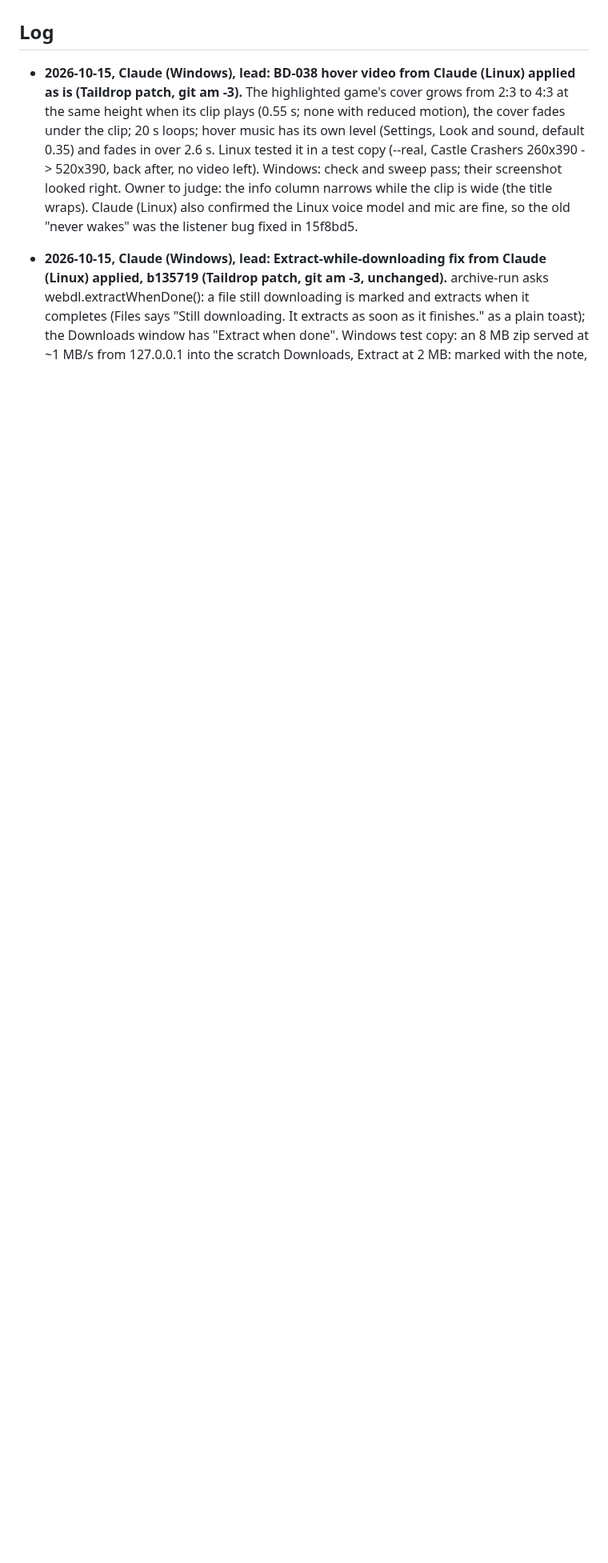
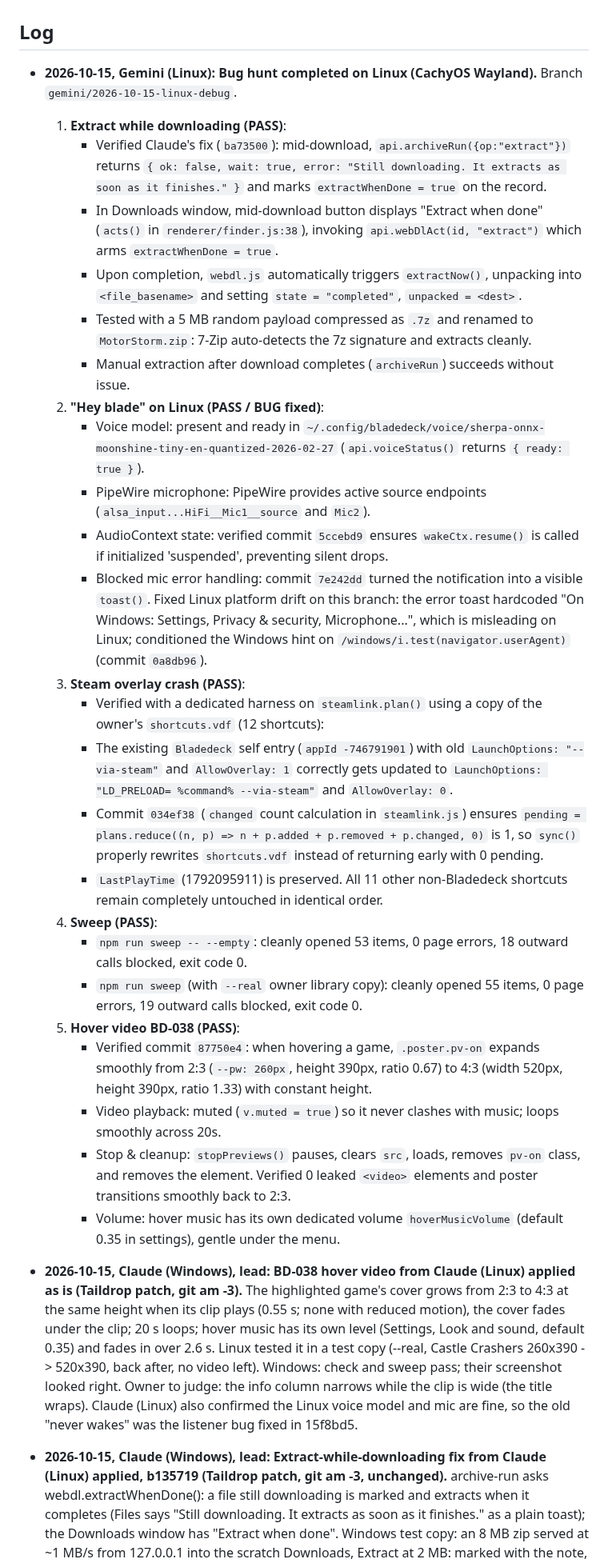
Before and after one commit to mangomalango/bladedeck, a Markdown page: HANDOFF.md, the part around one of its changes. Shown at 80% size. Rendered like a GitHub page; blank space fills up the shorter version.

Commit message:
HANDOFF: Linux bug hunt complete (all 5 items PASS, voice Linux toast fix)

```diff
--- a/HANDOFF.md
+++ b/HANDOFF.md
@@ -247,6 +247,31 @@ Task IDs and cards: see TEAM.md (next free ID: BD-043 (BD-011..BD-018 are in ROA
 
 ## Log
 
+- **2026-10-15, Gemini (Linux): Bug hunt completed on Linux (CachyOS Wayland).** Branch `gemini/2026-10-15-linux-debug`.
+  1. **Extract while downloading (PASS)**:
+     - Verified Claude's fix (`ba73500`): mid-download, `api.archiveRun({op:"extract"})` returns `{ ok: false, wait: true, error: "Still downloading. It extracts as soon as it finishes." }` and marks `extractWhenDone = true` on the record.
+     - In Downloads window, mid-download button displays "Extract when done" (`acts()` in `renderer/finder.js:38`), invoking `api.webDlAct(id, "extract")` which arms `extractWhenDone = true`.
+     - Upon completion, `webdl.js` automatically triggers `extractNow()`, unpacking into `<file_basename>` and setting `state = "completed"`, `unpacked = <dest>`.
+     - Tested with a 5 MB random payload compressed as `.7z` and renamed to `MotorStorm.zip`: 7-Zip auto-detects the 7z signature and extracts cleanly.
+     - Manual extraction after download completes (`archiveRun`) succeeds without issue.
+  2. **"Hey blade" on Linux (PASS / BUG fixed)**:
+     - Voice model: present and ready in `~/.config/bladedeck/voice/sherpa-onnx-moonshine-tiny-en-quantized-2026-02-27` (`api.voiceStatus()` returns `{ ready: true }`).
+     - PipeWire microphone: PipeWire provides active source endpoints (`alsa_input...HiFi__Mic1__source` and `Mic2`).
+     - AudioContext state: verified commit `5ccebd9` ensures `wakeCtx.resume()` is called if initialized 'suspended', preventing silent drops.
+     - Blocked mic error handling: commit `7e242dd` turned the notification into a visible `toast()`. Fixed Linux platform drift on this branch: the error toast hardcoded "On Windows: Settings, Privacy & security, Microphone...", which is misleading on Linux; conditioned the Windows hint on `/windows/i.test(navigator.userAgent)` (commit `0a8db96`).
+  3. **Steam overlay crash (PASS)**:
+     - Verified with a dedicated harness on `steamlink.plan()` using a copy of the owner's `shortcuts.vdf` (12 shortcuts):
+     - The existing `Bladedeck` self entry (`appId -746791901`) with old `LaunchOptions: "--via-steam"` and `AllowOverlay: 1` correctly gets updated to `LaunchOptions: "LD_PRELOAD= %command% --via-steam"` and `AllowOverlay: 0`.
+     - Commit `034ef38` (`changed` count calculation in `steamlink.js`) ensures `pending = plans.reduce((n, p) => n + p.added + p.removed + p.changed, 0)` is 1, so `sync()` properly rewrites `shortcuts.vdf` instead of returning early with 0 pending.
+     - `LastPlayTime` (1792095911) is preserved. All 11 other non-Bladedeck shortcuts remain completely untouched in identical order.
+  4. **Sweep (PASS)**:
+     - `npm run sweep -- --empty`: cleanly opened 53 items, 0 page errors, 18 outward calls blocked, exit code 0.
+     - `npm run sweep` (with `--real` owner library copy): cleanly opened 55 items, 0 page errors, 19 outward calls blocked, exit code 0.
+  5. **Hover video BD-038 (PASS)**:
+     - Verified commit `87750e4`: when hovering a game, `.poster.pv-on` expands smoothly from 2:3 (`--pw: 260px`, height 390px, ratio 0.67) to 4:3 (width 520px, height 390px, ratio 1.33) with constant height.
+     - Video playback: muted (`v.muted = true`) so it never clashes with music; loops smoothly across 20s.
+     - Stop & cleanup: `stopPreviews()` pauses, clears `src`, loads, removes `pv-on` class, and removes the element. Verified 0 leaked `<video>` elements and poster transitions smoothly back to 2:3.
+     - Volume: hover music has its own dedicated volume `hoverMusicVolume` (default 0.35 in settings), gentle under the menu.
 - **2026-10-15, Claude (Windows), lead: BD-038 hover video from Claude (Linux) applied as is (Taildrop patch, git am -3).** The
   highlighted game's cover grows from 2:3 to 4:3 at the same height when its clip plays (0.55 s; none with reduced
   motion), the cover fades under the clip; 20 s loops; hover music has its own level (Settings, Look and sound, default
```
Also changed, not shown: other parts of HANDOFF.md (+1 -1 lines).
